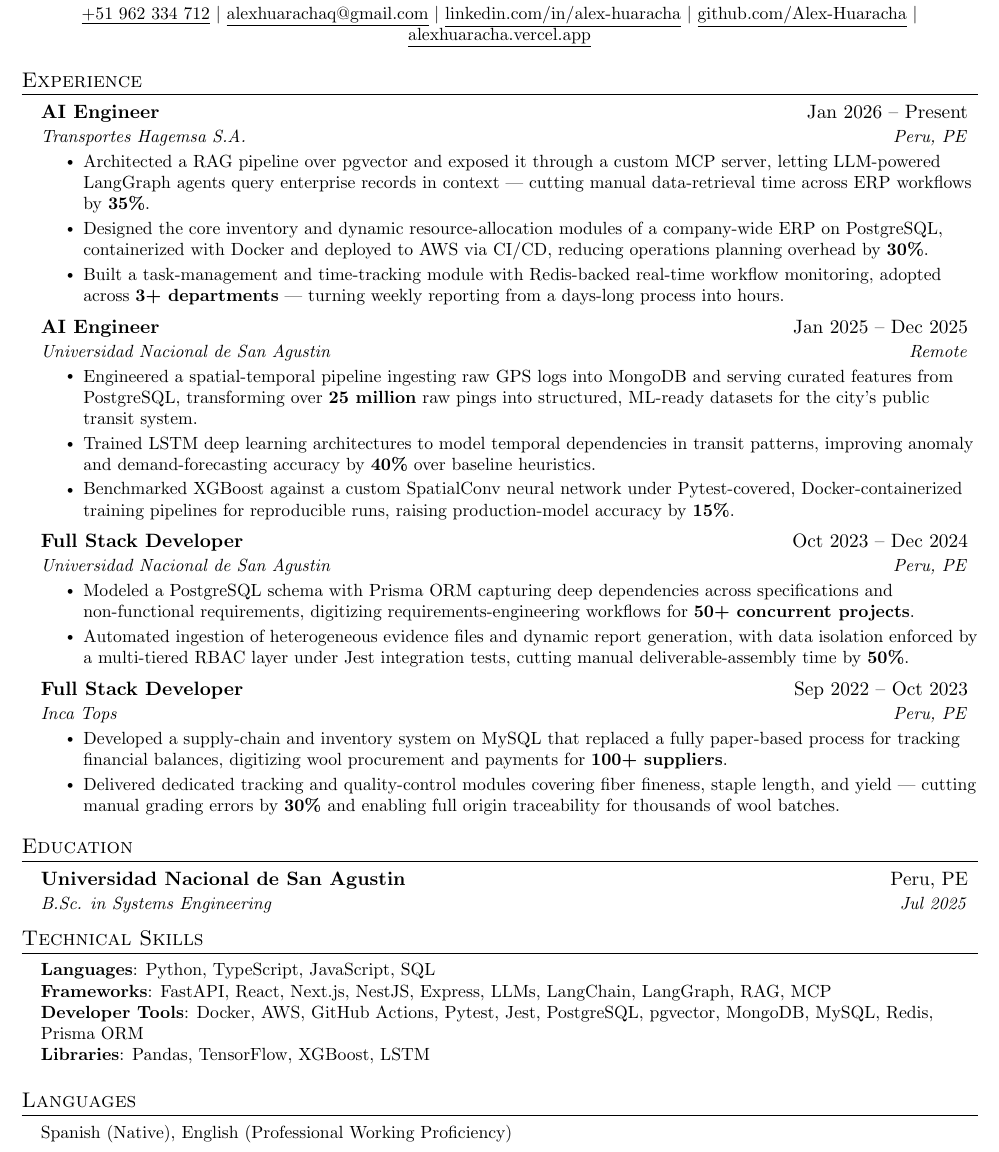
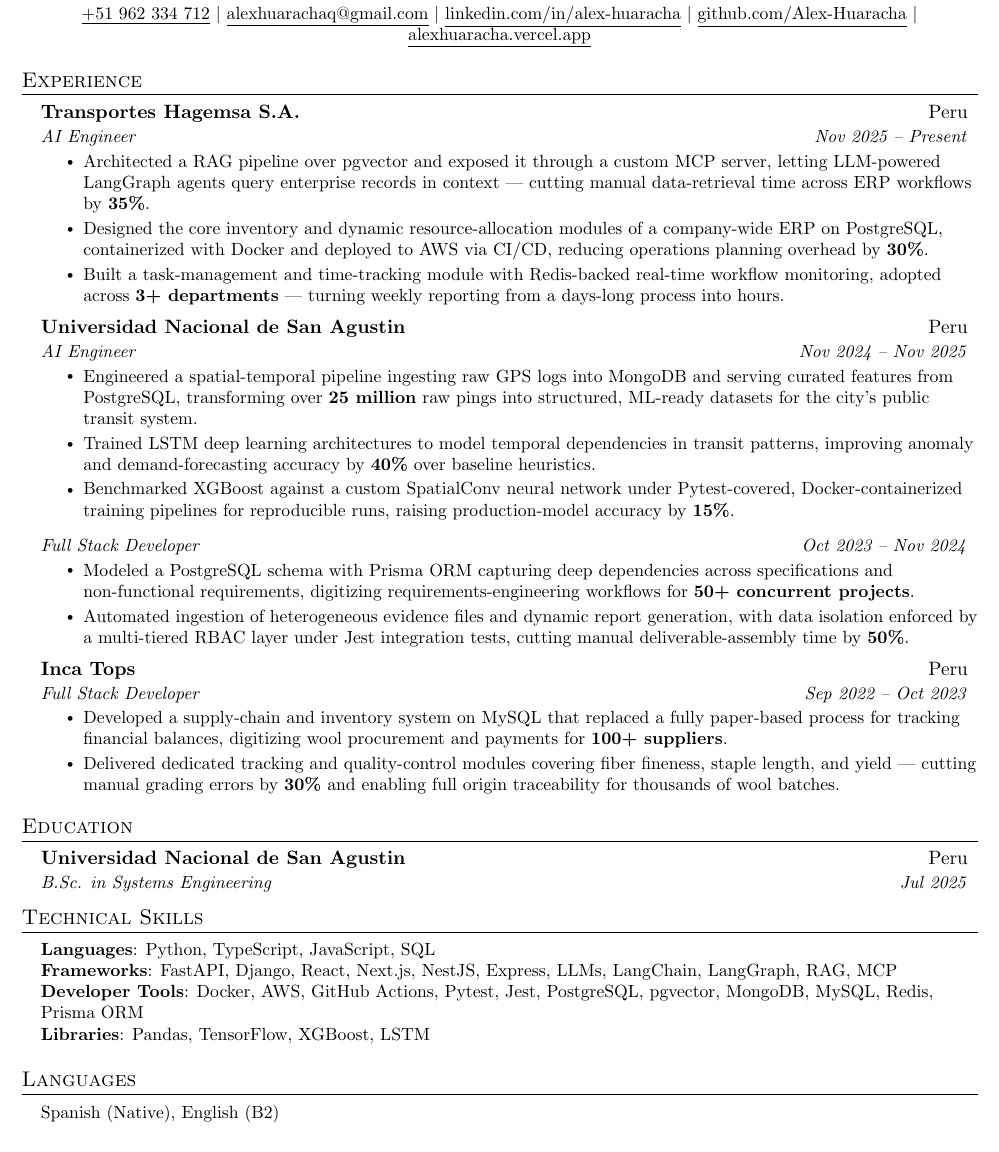
Before and after one commit to Alex-Huaracha/resume, a LaTeX CV (resume-en.tex): part of the page, cut so that both start at the same text. Compiled offline with pdfLaTeX.

Commit message:
content: group UNSA roles, company-first headings, update skills

```diff
--- a/resume-en.tex
+++ b/resume-en.tex
@@ -22,8 +22,8 @@
   \resumeSubHeadingListStart
 
     \resumeSubheading
-      {AI Engineer}{Jan 2026 -- Present}
-      {Transportes Hagemsa S.A.}{Peru, PE}
+      {Transportes Hagemsa S.A.}{Peru}
+      {AI Engineer}{Nov 2025 -- Present}
       \resumeItemListStart
         \resumeItem{Architected a RAG pipeline over pgvector and exposed it through a custom MCP server, letting LLM-powered LangGraph agents query enterprise records in context — cutting manual data-retrieval time across ERP workflows by \textbf{35\%}.}
         \resumeItem{Designed the core inventory and dynamic resource-allocation modules of a company-wide ERP on PostgreSQL, containerized with Docker and deployed to AWS via CI/CD, reducing operations planning overhead by \textbf{30\%}.}
@@ -31,25 +31,24 @@
       \resumeItemListEnd
 
     \resumeSubheading
-      {AI Engineer}{Jan 2025 -- Dec 2025}
-      {Universidad Nacional de San Agustin}{Remote}
+      {Universidad Nacional de San Agustin}{Peru}
+      {AI Engineer}{Nov 2024 -- Nov 2025}
       \resumeItemListStart
         \resumeItem{Engineered a spatial-temporal pipeline ingesting raw GPS logs into MongoDB and serving curated features from PostgreSQL, transforming over \textbf{25 million} raw pings into structured, ML-ready datasets for the city's public transit system.}
         \resumeItem{Trained LSTM deep learning architectures to model temporal dependencies in transit patterns, improving anomaly and demand-forecasting accuracy by \textbf{40\%} over baseline heuristics.}
         \resumeItem{Benchmarked XGBoost against a custom SpatialConv neural network under Pytest-covered, Docker-containerized training pipelines for reproducible runs, raising production-model accuracy by \textbf{15\%}.}
       \resumeItemListEnd
 
-    \resumeSubheading
-      {Full Stack Developer}{Oct 2023 -- Dec 2024}
-      {Universidad Nacional de San Agustin}{Peru, PE}
+    \resumeSubSubheading
+      {Full Stack Developer}{Oct 2023 -- Nov 2024}
       \resumeItemListStart
         \resumeItem{Modeled a PostgreSQL schema with Prisma ORM capturing deep dependencies across specifications and non-functional requirements, digitizing requirements-engineering workflows for \textbf{50+ concurrent projects}.}
         \resumeItem{Automated ingestion of heterogeneous evidence files and dynamic report generation, with data isolation enforced by a multi-tiered RBAC layer under Jest integration tests, cutting manual deliverable-assembly time by \textbf{50\%}.}
       \resumeItemListEnd
 
     \resumeSubheading
+      {Inca Tops}{Peru}
       {Full Stack Developer}{Sep 2022 -- Oct 2023}
-      {Inca Tops}{Peru, PE}
       \resumeItemListStart
         \resumeItem{Developed a supply-chain and inventory system on MySQL that replaced a fully paper-based process for tracking financial balances, digitizing wool procurement and payments for \textbf{100+ suppliers}.}
         \resumeItem{Delivered dedicated tracking and quality-control modules covering fiber fineness, staple length, and yield — cutting manual grading errors by \textbf{30\%} and enabling full origin traceability for thousands of wool batches.}
@@ -62,7 +61,7 @@
 \section{Education}
   \resumeSubHeadingListStart
     \resumeSubheading
-      {Universidad Nacional de San Agustin}{Peru, PE}
+      {Universidad Nacional de San Agustin}{Peru}
       {B.Sc. in Systems Engineering}{Jul 2025}
   \resumeSubHeadingListEnd
 
@@ -72,7 +71,7 @@
  \begin{itemize}[leftmargin=0.15in, label={}]
     \small{\item{
      \textbf{Languages}{: Python, TypeScript, JavaScript, SQL} \\
-     \textbf{Frameworks}{: FastAPI, React, Next.js, NestJS, Express, LLMs, LangChain, LangGraph, RAG, MCP} \\
+     \textbf{Frameworks}{: FastAPI, Django, React, Next.js, NestJS, Express, LLMs, LangChain, LangGraph, RAG, MCP} \\
      \textbf{Developer Tools}{: Docker, AWS, GitHub Actions, Pytest, Jest, PostgreSQL, pgvector, MongoDB, MySQL, Redis, Prisma ORM} \\
      \textbf{Libraries}{: Pandas, TensorFlow, XGBoost, LSTM}
     }}
@@ -82,7 +81,7 @@
 %-----------LANGUAGES-----------
 \section{Languages}
   \resumeSubHeadingListStart
-    \resumeItem{Spanish (Native), English (Professional Working Proficiency)}
+    \resumeItem{Spanish (Native), English (B2)}
   \resumeSubHeadingListEnd
 
 
```
Also changed, not shown: resume-es.tex (+9 -10 lines).
